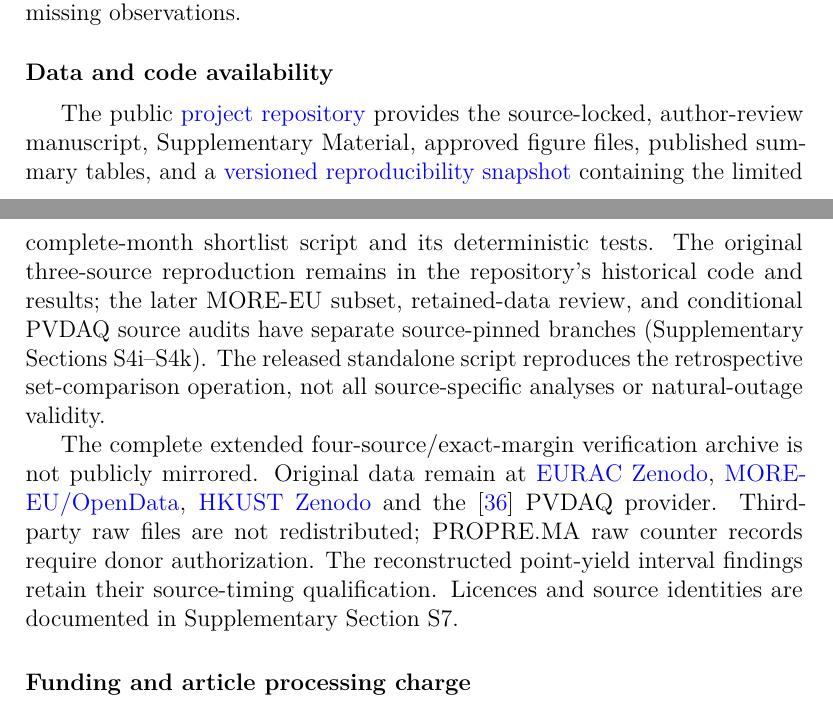
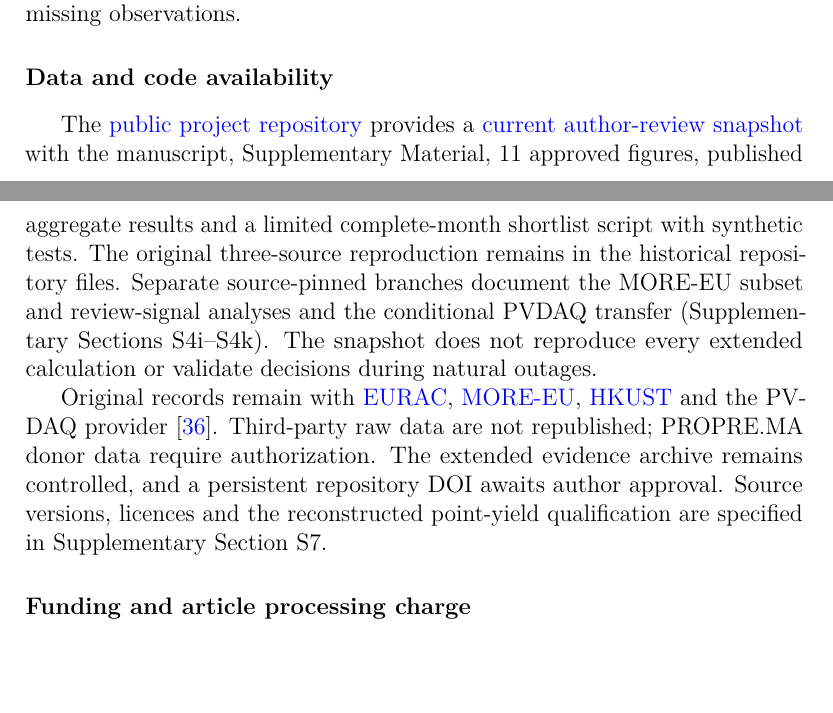
Before and after one commit to shaikhamalkawi-ux/pv-missing-day-decision-reliability, a LaTeX paper (release/2026-11-22-r55-ep2/paper/main.tex): two parts of pages 20 and 21 of 24 before the commit and two parts of pages 20 and 21 of 23 after it, joined at a grey line, cut so that both start at the same text, the shorter picture padded with empty space. Compiled offline with pdfLaTeX.

Commit message:
Polish current GitHub-linked author-review manuscript layout (23 pages); refresh snapshot checksums

```diff
--- a/release/2026-11-22-r55-ep2/paper/main.tex
+++ b/release/2026-11-22-r55-ep2/paper/main.tex
@@ -416,9 +416,9 @@ A missing-day count cannot determine whether a PV screening shortlist would have
 A retained-record review score detected 106/167 later MORE-EU changes but missed 61; its unchanged cutoff flagged none of 14 changes in the conditional PVDAQ transfer. The practical outcome is therefore a reproducible historical audit: qualify the data, fix the comparison rule, enumerate deletions and document membership changes. Applying such an audit to a naturally incomplete month requires an additional source of information about its missing observations.
 
 \section*{Data and code availability}
-The public \href{https://github.com/shaikhamalkawi-ux/pv-missing-day-decision-reliability}{project repository} provides the source-locked, author-review manuscript, Supplementary Material, approved figure files, published summary tables, and a \href{https://github.com/shaikhamalkawi-ux/pv-missing-day-decision-reliability/tree/main/release/2026-11-22-r55-ep2}{versioned reproducibility snapshot} containing the limited complete-month shortlist script and its deterministic tests. The original three-source reproduction remains in the repository's historical code and results; the later MORE-EU subset, retained-data review, and conditional PVDAQ source audits have separate source-pinned branches (Supplementary Sections~S4i--S4k). The released standalone script reproduces the retrospective set-comparison operation, not all source-specific analyses or natural-outage validity.
+The \href{https://github.com/shaikhamalkawi-ux/pv-missing-day-decision-reliability}{public project repository} provides a \href{https://github.com/shaikhamalkawi-ux/pv-missing-day-decision-reliability/tree/main/release/2026-11-22-r55-ep2}{current author-review snapshot} with the manuscript, Supplementary Material, 11 approved figures, published aggregate results and a limited complete-month shortlist script with synthetic tests. The original three-source reproduction remains in the historical repository files. Separate source-pinned branches document the MORE-EU subset and review-signal analyses and the conditional PVDAQ transfer (Supplementary Sections~S4i--S4k). The snapshot does not reproduce every extended calculation or validate decisions during natural outages.
 
-The complete extended four-source/exact-margin verification archive is not publicly mirrored. Original data remain at \href{https://doi.org/10.5281/zenodo.18316996}{EURAC Zenodo}, \href{https://github.com/MORE-EU/OpenData}{MORE-EU/OpenData}, \href{https://zenodo.org/records/10909062}{HKUST Zenodo} and the \cite{deline2021} PVDAQ provider. Third-party raw files are not redistributed; PROPRE.MA raw counter records require donor authorization. The reconstructed point-yield interval findings retain their source-timing qualification. Licences and source identities are documented in Supplementary Section~S7.
+Original records remain with \href{https://doi.org/10.5281/zenodo.18316996}{EURAC}, \href{https://github.com/MORE-EU/OpenData}{MORE-EU}, \href{https://zenodo.org/records/10909062}{HKUST} and the PVDAQ provider \cite{deline2021}. Third-party raw data are not republished; PROPRE.MA donor data require authorization. The extended evidence archive remains controlled, and a persistent repository DOI awaits author approval. Source versions, licences and the reconstructed point-yield qualification are specified in Supplementary Section~S7.
 
 \section*{Funding and article processing charge}
 This research received no external funding.
```
Also changed, not shown: release/2026-11-22-r55-ep2/paper/main.pdf, release/2026-11-22-r55-ep2/paper/main_then_supplement.pdf, 1 other file.
